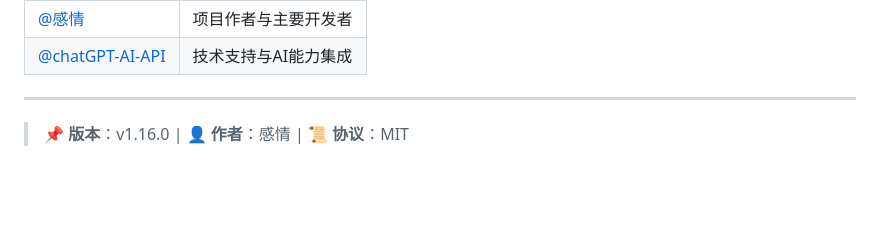
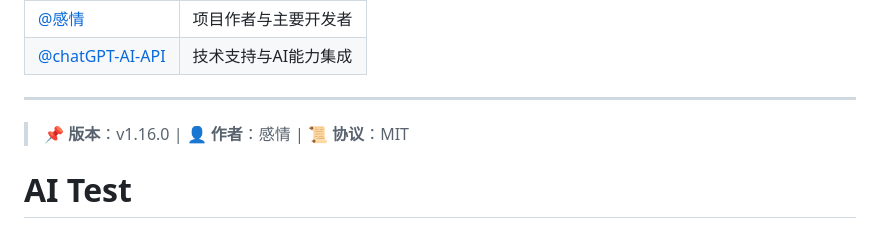
Before and after one commit to YOYOFeelings/group_verify_email_auto, a Markdown page: README.md, the part around the change. Rendered like a GitHub page; blank space fills up the shorter version.

Commit message:
test: AI推送测试

```diff
--- a/README.md
+++ b/README.md
@@ -544,3 +544,4 @@ group_verify_email_auto/
 ---
 
 > 📌 **版本**：v1.16.0 | 👤 **作者**：感情 | 📜 **协议**：MIT
+# AI Test
```
